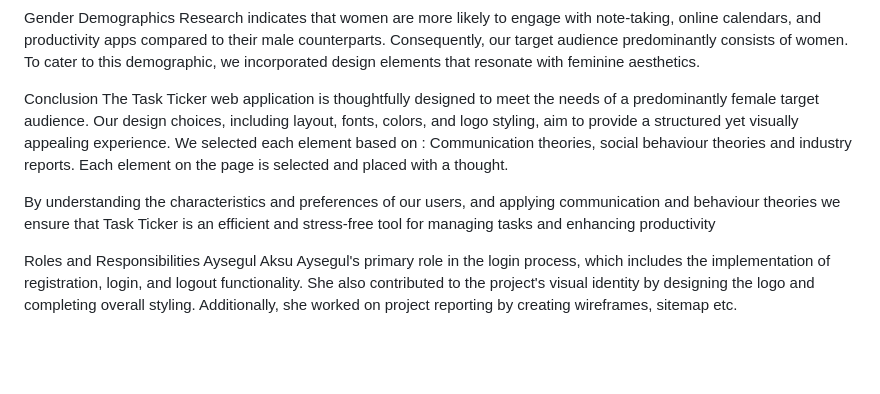
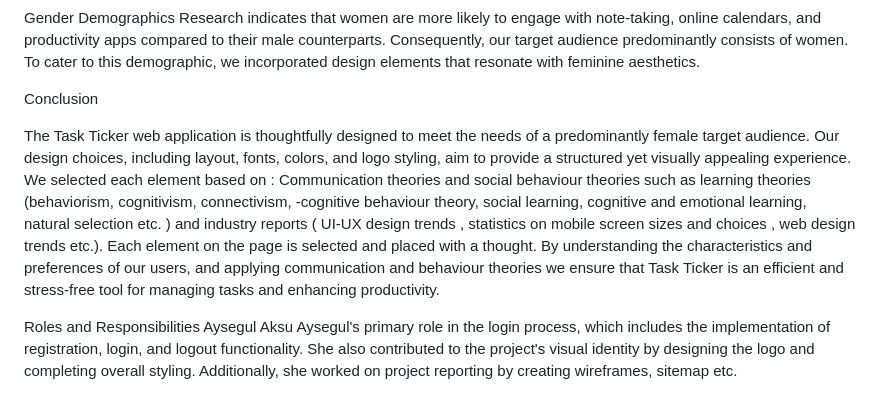
Before and after one commit to rofrado9178/project04-aysegul-fransiskus-shima, a Markdown page: README.md, the part around the change. Rendered like a GitHub page; blank space fills up the shorter version.

```diff
--- a/README.md
+++ b/README.md
@@ -64,9 +64,9 @@ Gender Demographics
 Research indicates that women are more likely to engage with note-taking, online calendars, and productivity apps compared to their male counterparts. Consequently, our target audience predominantly consists of women. To cater to this demographic, we incorporated design elements that resonate with feminine aesthetics.
 
 Conclusion
-The Task Ticker web application is thoughtfully designed to meet the needs of a predominantly female target audience. Our design choices, including layout, fonts, colors, and logo styling, aim to provide a structured yet visually appealing experience. We selected each element based on : Communication theories, social behaviour theories and industry reports. Each element on the page is selected and placed with a thought.
 
-By understanding the characteristics and preferences of our users, and applying communication and behaviour theories we ensure that Task Ticker is an efficient and stress-free tool for managing tasks and enhancing productivity
+The Task Ticker web application is thoughtfully designed to meet the needs of a predominantly female target audience. Our design choices, including layout, fonts, colors, and logo styling, aim to provide a structured yet visually appealing experience. We selected each element based on : Communication theories and social behaviour theories such as learning theories (behaviorism, cognitivism, connectivism, -cognitive behaviour theory, social learning, cognitive and emotional learning, natural selection etc. ) and industry reports ( UI-UX design trends , statistics on mobile screen sizes and choices , web design trends etc.). Each element on the page is selected and placed with a thought.
+By understanding the characteristics and preferences of our users, and applying communication and behaviour theories we ensure that Task Ticker is an efficient and stress-free tool for managing tasks and enhancing productivity.
 
 Roles and Responsibilities
 Aysegul Aksu
```
